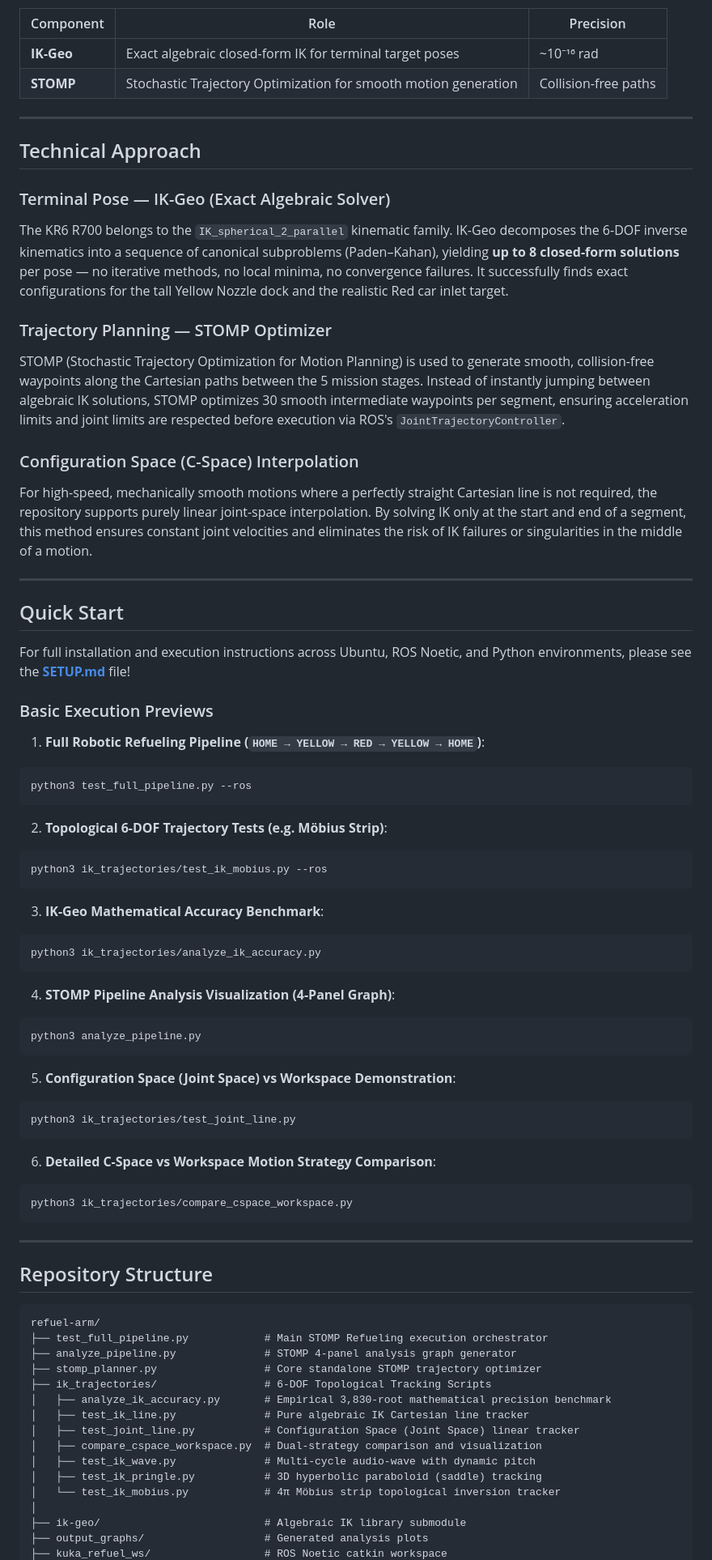
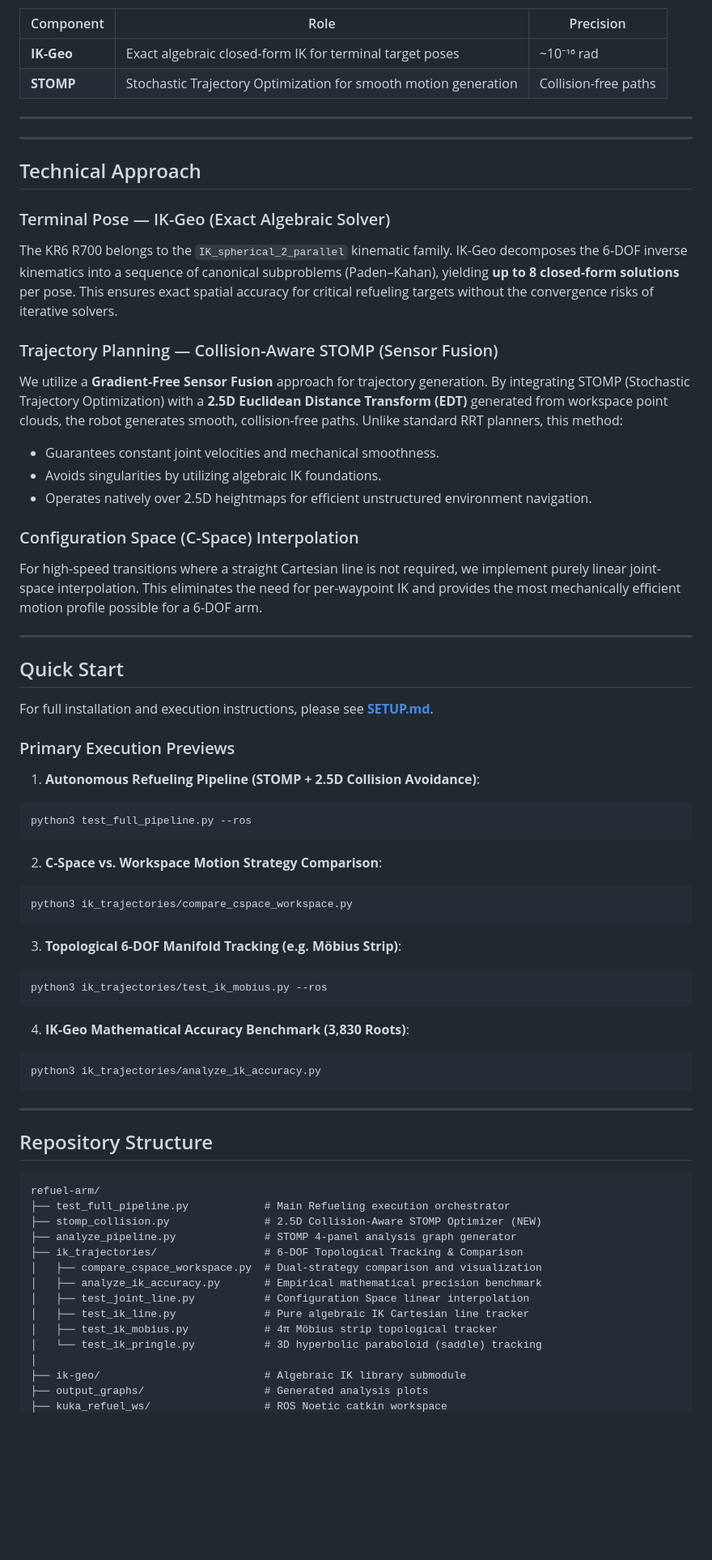
Before and after one commit to orionop/refuel-arm, a Markdown page: README.md, the part around one of its changes. Shown at 81% size. Rendered like a GitHub page; blank space fills up the shorter version.

````diff
--- a/README.md
+++ b/README.md
@@ -20,56 +20,51 @@ The core trajectory generation combines two complementary kinematics strategies:
 
 ---
 
+---
+
 ## Technical Approach
 
 ### Terminal Pose — IK-Geo (Exact Algebraic Solver)
 
-The KR6 R700 belongs to the `IK_spherical_2_parallel` kinematic family. IK-Geo decomposes the 6-DOF inverse kinematics into a sequence of canonical subproblems (Paden–Kahan), yielding **up to 8 closed-form solutions** per pose — no iterative methods, no local minima, no convergence failures. It successfully finds exact configurations for the tall Yellow Nozzle dock and the realistic Red car inlet target.
+The KR6 R700 belongs to the `IK_spherical_2_parallel` kinematic family. IK-Geo decomposes the 6-DOF inverse kinematics into a sequence of canonical subproblems (Paden–Kahan), yielding **up to 8 closed-form solutions** per pose. This ensures exact spatial accuracy for critical refueling targets without the convergence risks of iterative solvers.
 
-### Trajectory Planning — STOMP Optimizer
+### Trajectory Planning — Collision-Aware STOMP (Sensor Fusion)
 
-STOMP (Stochastic Trajectory Optimization for Motion Planning) is used to generate smooth, collision-free waypoints along the Cartesian paths between the 5 mission stages. Instead of instantly jumping between algebraic IK solutions, STOMP optimizes 30 smooth intermediate waypoints per segment, ensuring acceleration limits and joint limits are respected before execution via ROS's `JointTrajectoryController`.
+We utilize a **Gradient-Free Sensor Fusion** approach for trajectory generation. By integrating STOMP (Stochastic Trajectory Optimization) with a **2.5D Euclidean Distance Transform (EDT)** generated from workspace point clouds, the robot generates smooth, collision-free paths. Unlike standard RRT planners, this method:
+- Guarantees constant joint velocities and mechanical smoothness.
+- Avoids singularities by utilizing algebraic IK foundations.
+- Operates natively over 2.5D heightmaps for efficient unstructured environment navigation.
 
 ### Configuration Space (C-Space) Interpolation
 
-For high-speed, mechanically smooth motions where a perfectly straight Cartesian line is not required, the repository supports purely linear joint-space interpolation. By solving IK only at the start and end of a segment, this method ensures constant joint velocities and eliminates the risk of IK failures or singularities in the middle of a motion.
+For high-speed transitions where a straight Cartesian line is not required, we implement purely linear joint-space interpolation. This eliminates the need for per-waypoint IK and provides the most mechanically efficient motion profile possible for a 6-DOF arm.
 
 ---
 
 ## Quick Start
 
-For full installation and execution instructions across Ubuntu, ROS Noetic, and Python environments, please see the **[SETUP.md](SETUP.md)** file!
+For full installation and execution instructions, please see **[SETUP.md](SETUP.md)**.
 
-### Basic Execution Previews
+### Primary Execution Previews
 
-1. **Full Robotic Refueling Pipeline (`HOME → YELLOW → RED → YELLOW → HOME`)**:
+1. **Autonomous Refueling Pipeline (STOMP + 2.5D Collision Avoidance)**:
 ```bash
 python3 test_full_pipeline.py --ros
 ```
 
-2. **Topological 6-DOF Trajectory Tests (e.g. Möbius Strip)**:
+2. **C-Space vs. Workspace Motion Strategy Comparison**:
+```bash
+python3 ik_trajectories/compare_cspace_workspace.py
+```
+
+3. **Topological 6-DOF Manifold Tracking (e.g. Möbius Strip)**:
 ```bash
 python3 ik_trajectories/test_ik_mobius.py --ros
 ```
 
-3. **IK-Geo Mathematical Accuracy Benchmark**:
+4. **IK-Geo Mathematical Accuracy Benchmark (3,830 Roots)**:
 ```bash
 python3 ik_trajectories/analyze_ik_accuracy.py
-```
-
-4. **STOMP Pipeline Analysis Visualization (4-Panel Graph)**:
-```bash
-python3 analyze_pipeline.py
-```
-
-5. **Configuration Space (Joint Space) vs Workspace Demonstration**:
-```bash
-python3 ik_trajectories/test_joint_line.py
-```
-
-6. **Detailed C-Space vs Workspace Motion Strategy Comparison**:
-```bash
-python3 ik_trajectories/compare_cspace_workspace.py
 ```
 
 ---
@@ -78,17 +73,16 @@ python3 ik_trajectories/compare_cspace_workspace.py
 
 ```
 refuel-arm/
-├── test_full_pipeline.py            # Main STOMP Refueling execution orchestrator
+├── test_full_pipeline.py            # Main Refueling execution orchestrator
+├── stomp_collision.py               # 2.5D Collision-Aware STOMP Optimizer (NEW)
 ├── analyze_pipeline.py              # STOMP 4-panel analysis graph generator
-├── stomp_planner.py                 # Core standalone STOMP trajectory optimizer
-├── ik_trajectories/                 # 6-DOF Topological Tracking Scripts
-│   ├── analyze_ik_accuracy.py       # Empirical 3,830-root mathematical precision benchmark
+├── ik_trajectories/                 # 6-DOF Topological Tracking & Comparison
+│   ├── compare_cspace_workspace.py  # Dual-strategy comparison and visualization
+│   ├── analyze_ik_accuracy.py       # Empirical mathematical precision benchmark
+│   ├── test_joint_line.py           # Configuration Space linear interpolation
 │   ├── test_ik_line.py              # Pure algebraic IK Cartesian line tracker
-│   ├── test_joint_line.py           # Configuration Space (Joint Space) linear tracker
-│   ├── compare_cspace_workspace.py  # Dual-strategy comparison and visualization
-│   ├── test_ik_wave.py              # Multi-cycle audio-wave with dynamic pitch
-│   ├── test_ik_pringle.py           # 3D hyperbolic paraboloid (saddle) tracking
-│   └── test_ik_mobius.py            # 4π Möbius strip topological inversion tracker
+│   ├── test_ik_mobius.py            # 4π Möbius strip topological tracker
+│   └── test_ik_pringle.py           # 3D hyperbolic paraboloid (saddle) tracking
 │
 ├── ik-geo/                          # Algebraic IK library submodule
 ├── output_graphs/                   # Generated analysis plots
````
Also changed, not shown: other parts of README.md (+2 -14 lines), self_contribution_audit.md (+39 -43 lines).
